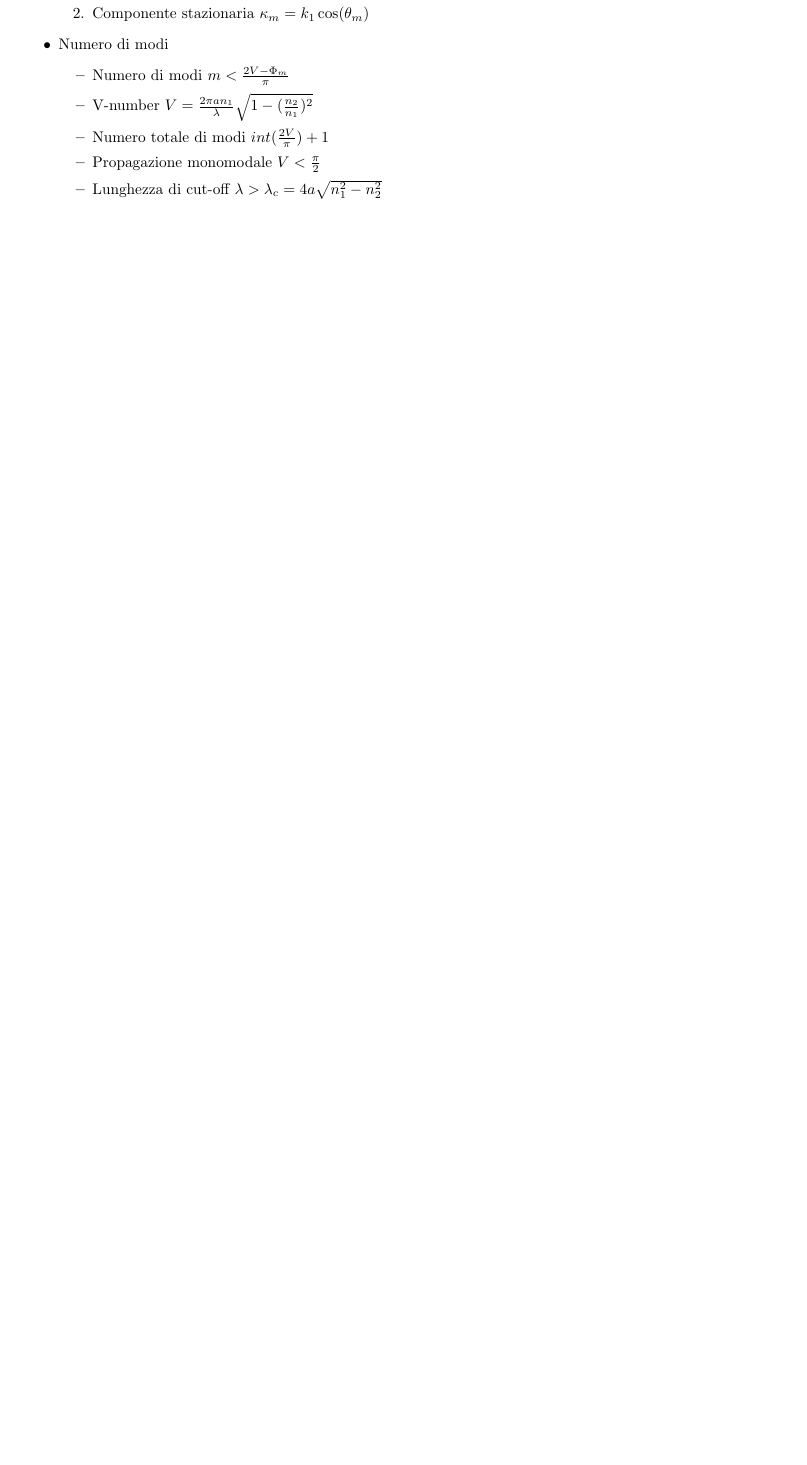
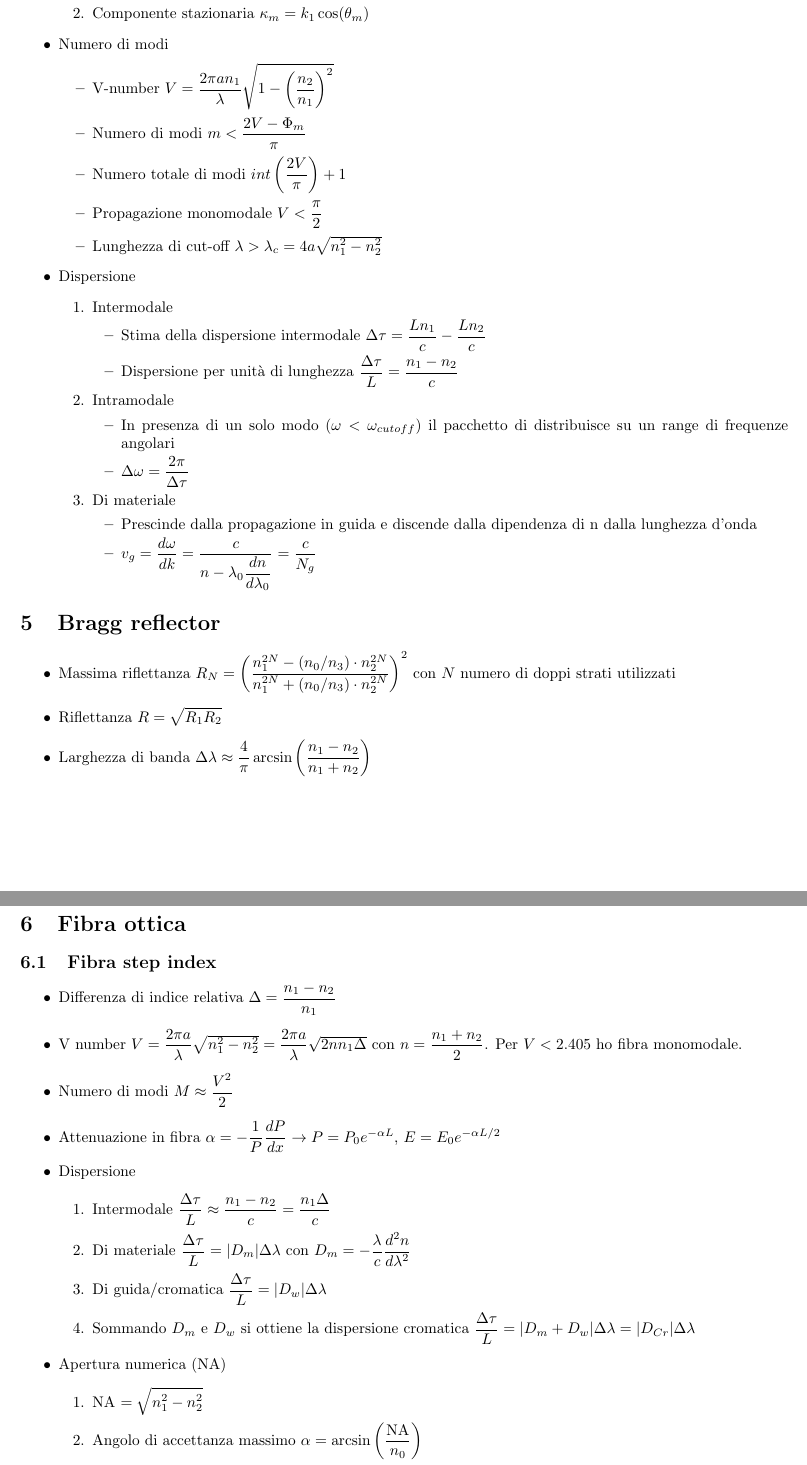
Before and after one commit to lorossi/formulario-optoelettronica, a LaTeX document (formulario_optoelettronica.tex): part of page 2 of 2 before the commit and two parts of pages 3 and 4 of 4 after it, the two joined at a grey line, cut so that both start at the same text, the shorter picture padded with empty space. Compiled offline with pdfLaTeX.

Commit message:
Aggiornato al 03/04, corretti errori

```diff
--- a/formulario_optoelettronica.tex
+++ b/formulario_optoelettronica.tex
@@ -6,6 +6,7 @@
 \usepackage{ccicons}
 \usepackage{url}
 \usepackage{hyperref}
+\usepackage{amsmath}
 
 \geometry{left = 2 cm, right = 2 cm, bottom = 2 cm, top = 2 cm}
 \setlength{\parindent}{0em}
@@ -90,12 +95,58 @@ Link repository di GitHub: \url{} link diretto \href{}{qua}. \newline
 	\end{enumerate}
 	\item Numero di modi
 	\begin{itemize}
-		\item Numero di modi \( m < \frac{2V - \Phi_m}{\pi} \)
-		\item V-number \(V = \frac{2 \pi a n_1}{\lambda} \sqrt{1 - (\frac{n_2}{n_1}) ^ 2} \)
-		\item Numero totale di modi \( int(\frac{2V}{\pi}) + 1 \)
-		\item Propagazione monomodale \( V < \frac{\pi}{2} \)
+		\item V-number \(\displaystyle V = \dfrac{2 \pi a n_1}{\lambda} \sqrt{1 - \left(\dfrac{n_2}{n_1}\right) ^ 2} \)
+		\item Numero di modi \( m < \dfrac{2V - \Phi_m}{\pi} \)
+		\item Numero totale di modi \( int\left(\dfrac{2V}{\pi} \right) + 1 \)
+		\item Propagazione monomodale \( V < \dfrac{\pi}{2} \)
 		\item Lunghezza di cut-off \( \lambda > \lambda_c = 4a \sqrt{n_1^2 - n_2^2} \)
 	\end{itemize}
+	\item Dispersione
+	\begin{enumerate}
+		\item Intermodale
+		\begin{itemize}
+			\item Stima della dispersione intermodale \( \Delta \tau = \dfrac{L n_1}{c} - \dfrac{L n_2}{c} \)
+			\item Dispersione per unità di lunghezza \(  \dfrac{\Delta \tau}{L} = \dfrac{n_1 - n_2}{c} \)
+		\end{itemize}
+		\item Intramodale
+		\begin{itemize}
+			\item In presenza di un solo modo (\( \omega < \omega_{cutoff} \)) il pacchetto di distribuisce su un range di frequenze angolari
+			\item \( \Delta \omega = \dfrac{2 \pi}{\Delta \tau} \)
+		\end{itemize}
+		\item Di materiale
+		\begin{itemize}
+			\item Prescinde dalla propagazione in guida e discende dalla dipendenza di n dalla lunghezza d'onda
+			\item \(  v_g = \dfrac{d \omega}{d k} = \dfrac{c}{n - \lambda_0 \dfrac{dn}{d \lambda_0}} = \dfrac{c}{N_g} \)
+		\end{itemize}
+	\end{enumerate}
 \end{itemize}
 
+\section{Bragg reflector}
+\begin{itemize}
+	\item Massima riflettanza \( R_N = \left(\dfrac{n_1^{2N} - (n_0 / n_3) \cdot n_2^{2N}}{n_1^{2N} + (n_0 / n_3) \cdot n_2^{2N}} \right) ^ 2 \) con \( N \) numero di doppi strati utilizzati
+	\item Riflettanza \( \displaystyle R = \sqrt{R_1 R_2} \)
+	\item Larghezza di banda \( \Delta \lambda \approx \dfrac{4}{\pi} \arcsin \left( \dfrac{n_1 - n_2}{n_1 + n_2} \right) \)
+\end{itemize}
+
+\section{Fibra ottica}
+\subsection{Fibra step index}
+\begin{itemize}
+	\item Differenza di indice relativa \(  \Delta = \dfrac{n_1 - n_2}{n_1} \)
+	\item V number \(  V = \dfrac{2 \pi a}{\lambda} \sqrt{n_1^2 - n_2^2} = \dfrac{2 \pi a}{\lambda} \sqrt{2 n n_1 \Delta}\) con \(  n = \dfrac{n_1 + n_2}{2} \). Per \( V < 2.405 \) ho fibra monomodale.
+	\item Numero di modi \(  M \approx \dfrac{V^2}{2} \)
+	\item Attenuazione in fibra \(  \alpha = - \dfrac{1}{P} \dfrac{dP}{dx} \rightarrow P = P_0 e^{-\alpha L}\), \(   E = E_0 e^{-\alpha L / 2} \)
+	\item Dispersione
+	\begin{enumerate}
+		\item Intermodale \(  \dfrac{\Delta \tau}{L} \approx \dfrac{n_1 - n_2}{c} = \dfrac{n_1 \Delta}{c} \)
+		\item Di materiale \(  \dfrac{\Delta \tau}{L} = | D_m | \Delta \lambda \) con \( D_m = -\dfrac{\lambda}{c} \dfrac{d^2 n}{d \lambda^2} \)
+		\item Di guida/cromatica \(  \dfrac{\Delta \tau}{L} = | D_w | \Delta \lambda \)
+		\item Sommando \( D_m \) e \( D_w \) si ottiene la dispersione cromatica \( \dfrac{\Delta \tau}{L} = | D_m + D_w | \Delta \lambda = | D_{Cr} | \Delta \lambda \)
+	\end{enumerate}
+	\item Apertura numerica (NA)
+	\begin{enumerate}
+		\item NA \( \displaystyle = \sqrt{n_1^2 - n_2^2} \)
+		\item Angolo di accettanza massimo \( \alpha = \arcsin \left( \dfrac{\textnormal{NA}}{n_0} \right) \)
+		\item V-Number \( V = \dfrac{2 \pi a}{\lambda} \textnormal{NA} \)
+	\end{enumerate}
+\end{itemize}
 \end{document}
```
Also changed, not shown: formulario_optoelettronica.pdf, formulario_optoelettronica.tex (58 more changed lines).
